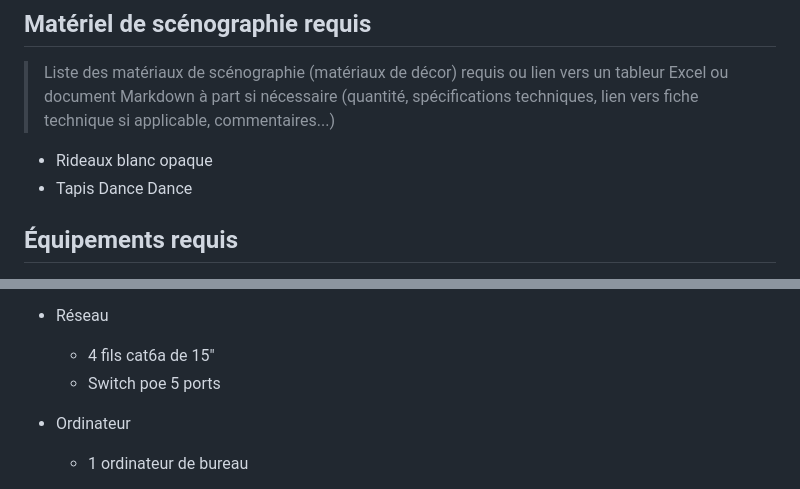
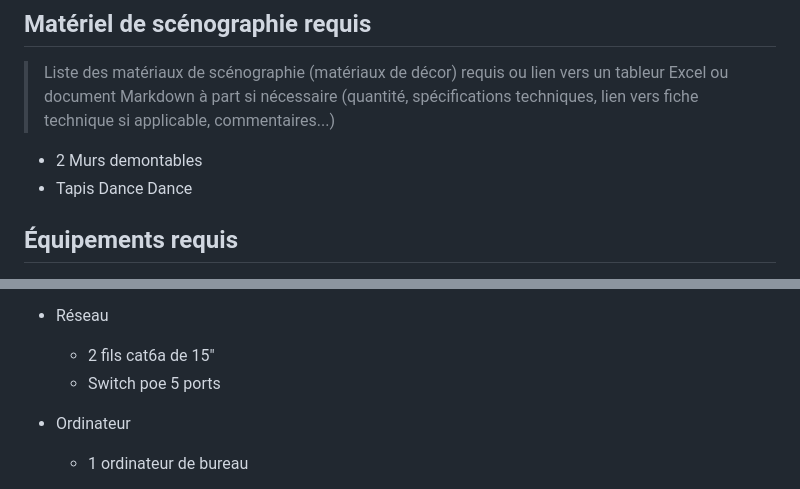
Before and after one commit to pamelasanscartier/projection-particules, a Markdown page: docs/preproduction/README.md, 2 parts joined by grey strips. Rendered like a GitHub page.

```diff
--- a/docs/preproduction/README.md
+++ b/docs/preproduction/README.md
@@ -67,7 +67,7 @@ Voir colonne *Exemples de réalisation* dans l'[Inventaire du contenu à intégr
 
 > Liste des matériaux de scénographie (matériaux de décor) requis ou lien vers un tableur Excel ou document Markdown à part si nécessaire (quantité, spécifications techniques, lien vers fiche technique si applicable, commentaires...)
 
-* Rideaux blanc opaque
+* 2 Murs demontables
 * Tapis Dance Dance
 
 ## Équipements requis
@@ -92,7 +92,7 @@ Voir colonne *Exemples de réalisation* dans l'[Inventaire du contenu à intégr
     * 2 multiprise
 
 * Réseau
-    * 4 fils cat6a de 15"
+    * 2 fils cat6a de 15"
     * Switch poe 5 ports
 
 * Ordinateur
```
Also changed, not shown: other parts of docs/preproduction/README.md (+1 -1 lines), docs/preproduction/medias/plantation03.JPG (added).
